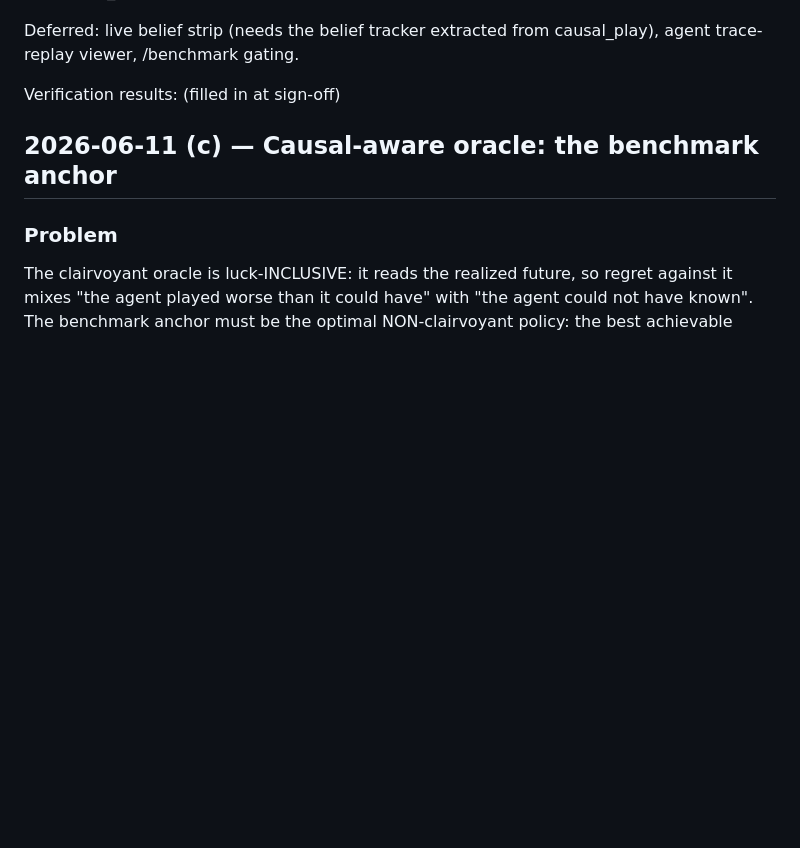
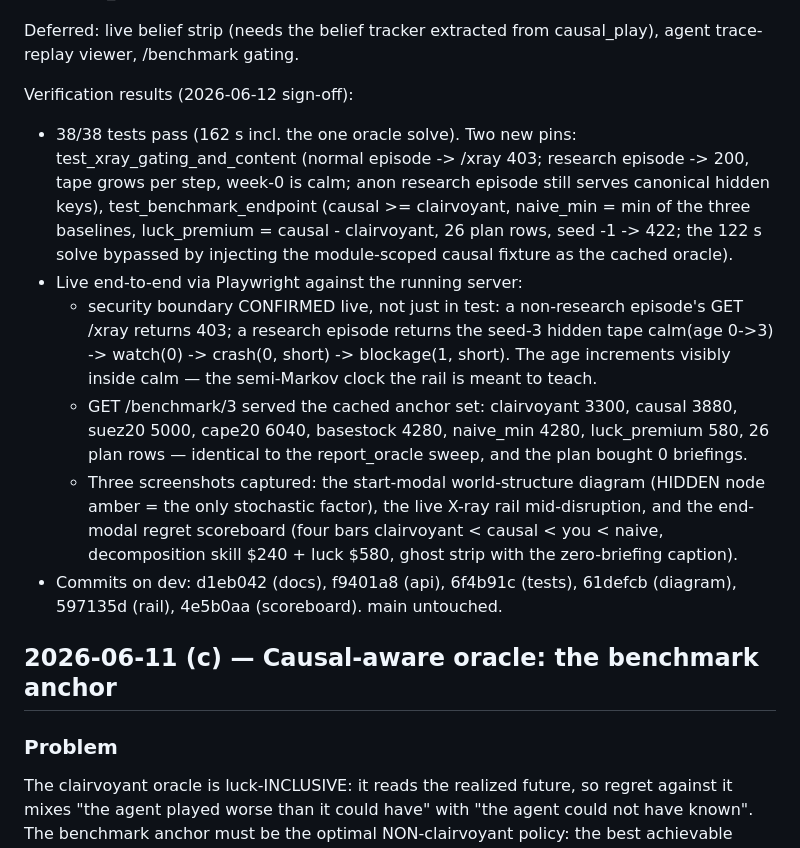
Before and after one commit to sagardeb-dev/Supply-chain-world, a Markdown page: backend/V1_CHANGE_LOG.md, the part around the change. Rendered like a GitHub page; blank space fills up the shorter version.

Commit message:
docs: research-surface sign-off (38/38 tests, live xray+benchmark verified)

```diff
--- a/backend/V1_CHANGE_LOG.md
+++ b/backend/V1_CHANGE_LOG.md
@@ -55,7 +55,34 @@ episode — unreachable, not merely unshown.
 Deferred: live belief strip (needs the belief tracker extracted from
 causal_play), agent trace-replay viewer, /benchmark gating.
 
-Verification results: (filled in at sign-off)
+Verification results (2026-06-12 sign-off):
+- 38/38 tests pass (162 s incl. the one oracle solve). Two new pins:
+  test_xray_gating_and_content (normal episode -> /xray 403; research
+  episode -> 200, tape grows per step, week-0 is calm; anon research
+  episode still serves canonical hidden keys), test_benchmark_endpoint
+  (causal >= clairvoyant, naive_min = min of the three baselines,
+  luck_premium = causal - clairvoyant, 26 plan rows, seed -1 -> 422;
+  the 122 s solve bypassed by injecting the module-scoped causal
+  fixture as the cached oracle).
+- Live end-to-end via Playwright against the running server:
+  * security boundary CONFIRMED live, not just in test: a non-research
+    episode's GET /xray returns 403; a research episode returns the
+    seed-3 hidden tape calm(age 0->3) -> watch(0) -> crash(0, short) ->
+    blockage(1, short). The age increments visibly inside calm — the
+    semi-Markov clock the rail is meant to teach.
+  * GET /benchmark/3 served the cached anchor set: clairvoyant 3300,
+    causal 3880, suez20 5000, cape20 6040, basestock 4280,
+    naive_min 4280, luck_premium 580, 26 plan rows — identical to the
+    report_oracle sweep, and the plan bought 0 briefings.
+  * Three screenshots captured: the start-modal world-structure diagram
+    (HIDDEN node amber = the only stochastic factor), the live X-ray
+    rail mid-disruption, and the end-modal regret scoreboard (four bars
+    clairvoyant < causal < you < naive, decomposition
+    skill $240 + luck $580, ghost strip with the zero-briefing caption).
+- Commits on dev: d1eb042 (docs), f9401a8 (api), 6f4b91c (tests),
+  61defcb (diagram), 597135d (rail), 4e5b0aa (scoreboard). main
+  untouched.
+
 
 ## 2026-06-11 (c) — Causal-aware oracle: the benchmark anchor
 
```
